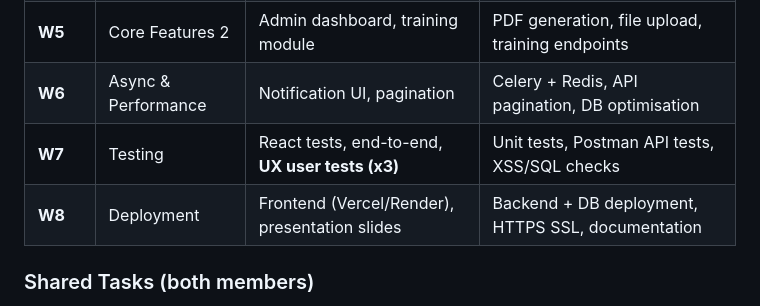
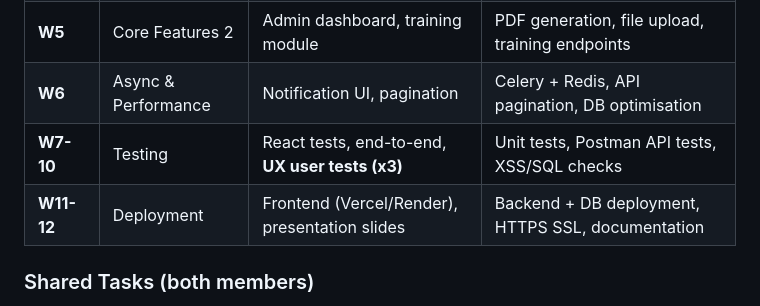
Before and after one commit to Tommy-JOUHANS/portfolio, a Markdown page: Stages/Stage-1/README_EN.md, the part around the change. GitHub-like rendering.

Commit message:
Readme stage 1

```diff
--- a/Stages/Stage-1/README_EN.md
+++ b/Stages/Stage-1/README_EN.md
@@ -160,8 +160,8 @@ cyberaudit/
 | **W4** | Core Features 1 | Audit form, Client dashboard | Audit CRUD API, input validation, SQL protection |
 | **W5** | Core Features 2 | Admin dashboard, training module | PDF generation, file upload, training endpoints |
 | **W6** | Async & Performance | Notification UI, pagination | Celery + Redis, API pagination, DB optimisation |
-| **W7** | Testing | React tests, end-to-end, **UX user tests (x3)** | Unit tests, Postman API tests, XSS/SQL checks |
-| **W8** | Deployment | Frontend (Vercel/Render), presentation slides | Backend + DB deployment, HTTPS SSL, documentation |
+| **W7-10** | Testing | React tests, end-to-end, **UX user tests (x3)** | Unit tests, Postman API tests, XSS/SQL checks |
+| **W11-12** | Deployment | Frontend (Vercel/Render), presentation slides | Backend + DB deployment, HTTPS SSL, documentation |
 
 ### Shared Tasks (both members)
 - Cross code reviews on GitHub (mandatory before every merge)
```
Also changed, not shown: Stages/Stage-1/README_FR.md (+2 -2 lines).
